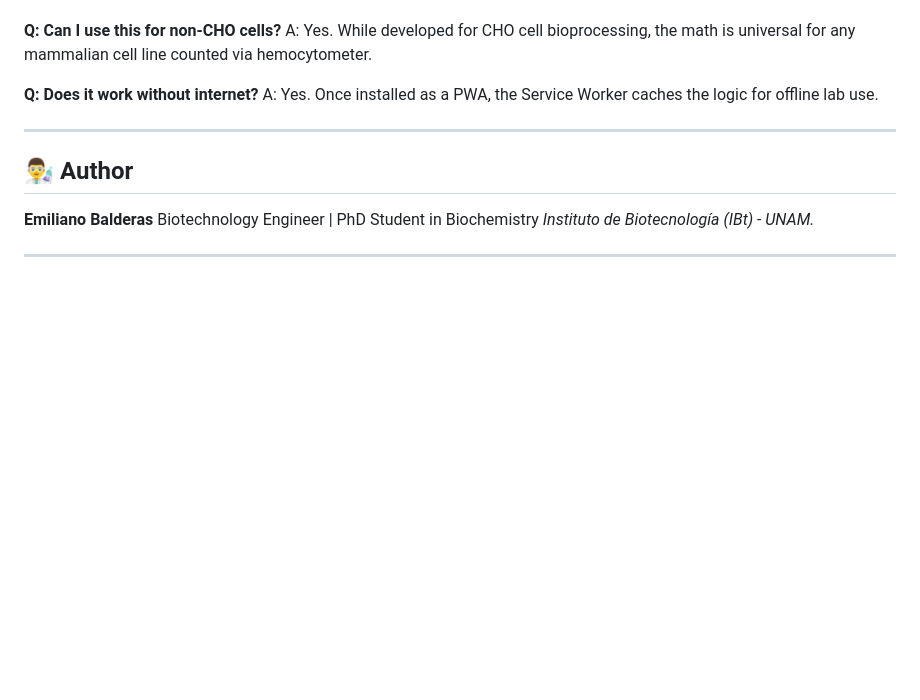
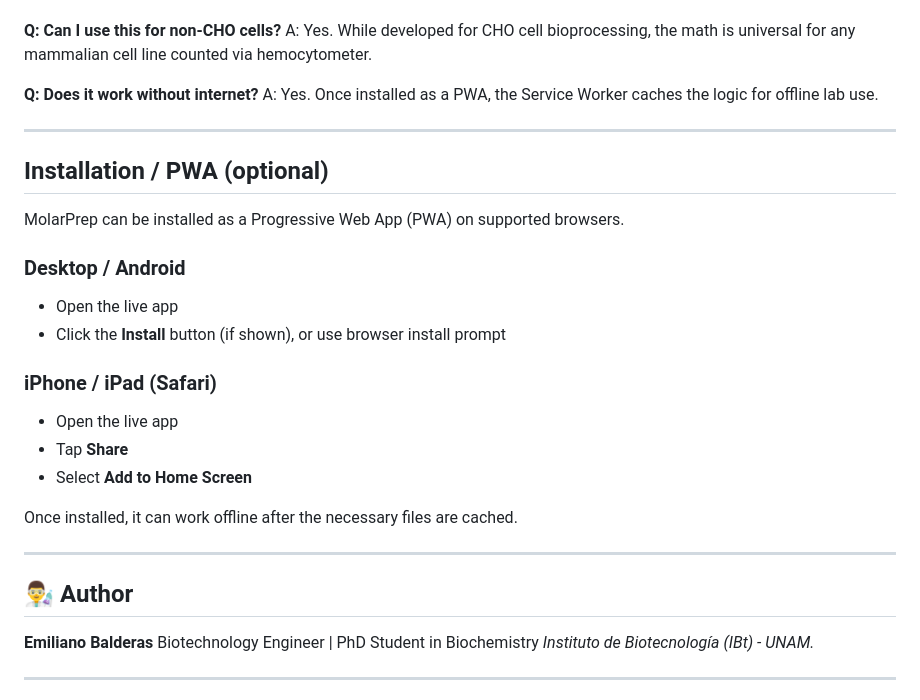
Before and after one commit to ebalderasr/CellSplit, a Markdown page: README.md, the part around the change. GitHub-like rendering; blank space fills up the shorter version.

Commit message:
Add PWA installation instructions to README
Added installation instructions for PWA support on various devices.

```diff
--- a/README.md
+++ b/README.md
@@ -68,6 +68,23 @@ A: Yes. Once installed as a PWA, the Service Worker caches the logic for offline
 
 ---
 
+## Installation / PWA (optional)
+
+MolarPrep can be installed as a Progressive Web App (PWA) on supported browsers.
+
+### Desktop / Android
+- Open the live app
+- Click the **Install** button (if shown), or use browser install prompt
+
+### iPhone / iPad (Safari)
+- Open the live app
+- Tap **Share**
+- Select **Add to Home Screen**
+
+Once installed, it can work offline after the necessary files are cached.
+
+---
+
 ## 👨‍🔬 Author
 **Emiliano Balderas**
 Biotechnology Engineer | PhD Student in Biochemistry
```
